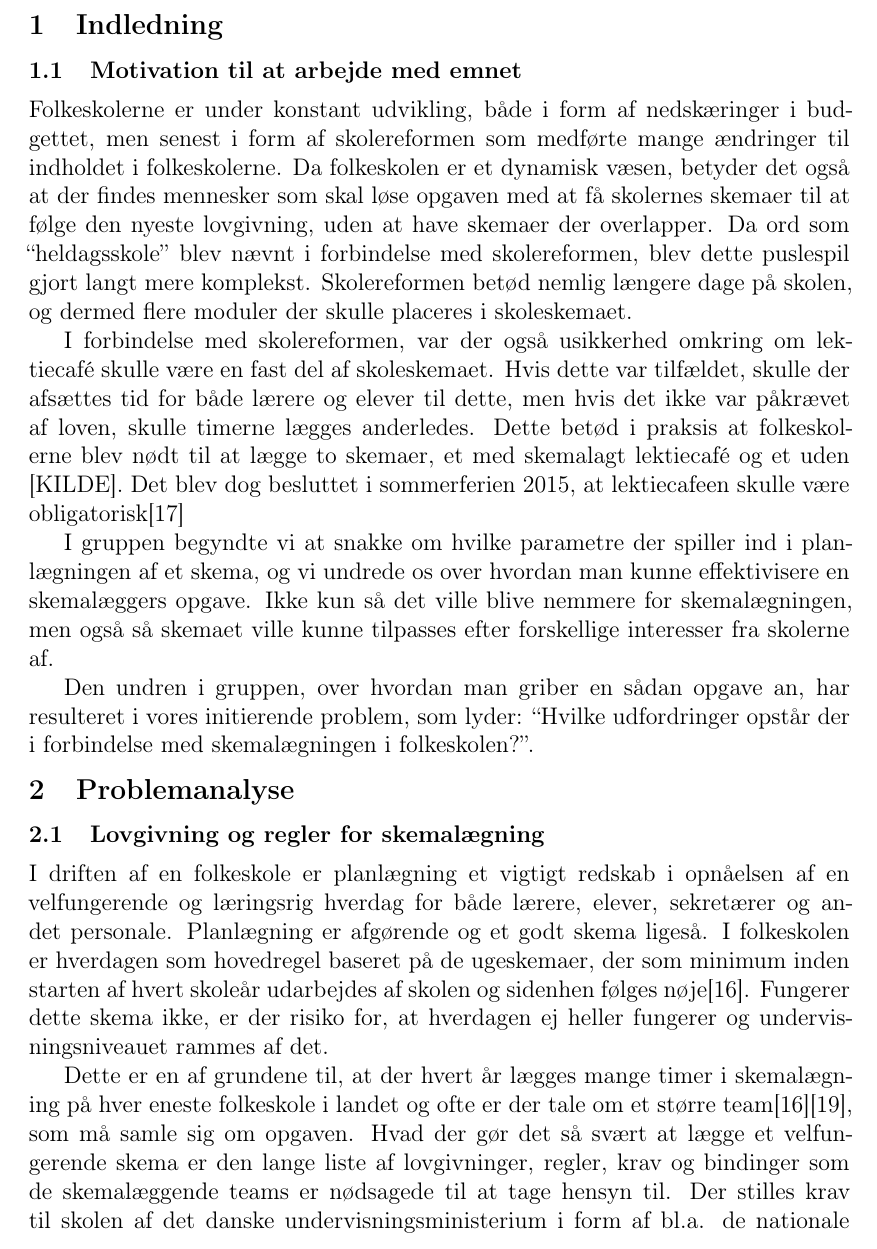
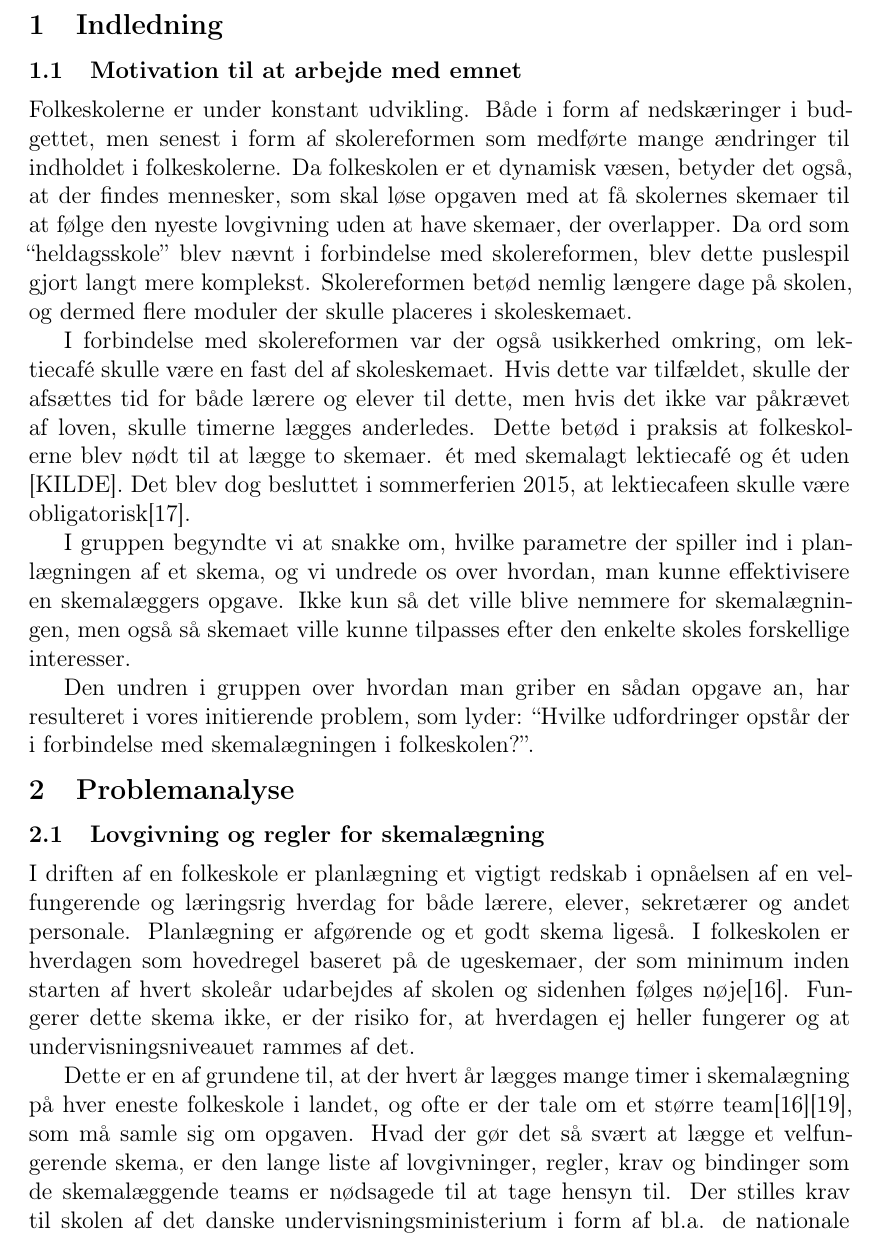
Before and after one commit to FoXsTeRDOTA/P1-AAU, a LaTeX document (Rapport/p1.tex, which reads Rapport/problemanalyse/indledning.tex, Rapport/problemanalyse/lovgivning_og_regler.tex): part of page 3 of 22, cut so that both start at the same text. Compiled offline with LaTeX, dvips and Ghostscript; a missing bibliography style is replaced by a similar one.

Commit message:
Rettelser til før Reformen

```diff
--- a/Rapport/problemanalyse/indledning.tex
+++ b/Rapport/problemanalyse/indledning.tex
@@ -1,8 +1,8 @@
 \subsection{Motivation til at arbejde med emnet}
-Folkeskolerne er under konstant udvikling, både i form af nedskæringer i budgettet, men senest i form af skolereformen som medførte mange ændringer til indholdet i folkeskolerne. Da folkeskolen er et dynamisk væsen, betyder det også at der findes mennesker som skal løse opgaven med at få skolernes skemaer til at følge den nyeste lovgivning, uden at have skemaer der overlapper. Da ord som ``heldagsskole'' blev nævnt i forbindelse med skolereformen, blev dette puslespil gjort langt mere komplekst. Skolereformen betød nemlig længere dage på skolen, og dermed flere moduler der skulle placeres i skoleskemaet.
+Folkeskolerne er under konstant udvikling. Både i form af nedskæringer i budgettet, men senest i form af skolereformen som medførte mange ændringer til indholdet i folkeskolerne. Da folkeskolen er et dynamisk væsen, betyder det også, at der findes mennesker, som skal løse opgaven med at få skolernes skemaer til at følge den nyeste lovgivning uden at have skemaer, der overlapper. Da ord som ``heldagsskole'' blev nævnt i forbindelse med skolereformen, blev dette puslespil gjort langt mere komplekst. Skolereformen betød nemlig længere dage på skolen, og dermed flere moduler der skulle placeres i skoleskemaet.
 
-I forbindelse med skolereformen, var der også usikkerhed omkring om lektiecaf\'e skulle være en fast del af skoleskemaet. Hvis dette var tilfældet, skulle der afsættes tid for både lærere og elever til dette, men hvis det ikke var påkrævet af loven, skulle timerne lægges anderledes. Dette betød i praksis at folkeskolerne blev nødt til at lægge to skemaer, et med skemalagt lektiecaf\'e og et uden [KILDE]. Det blev dog besluttet i sommerferien 2015, at lektiecafeen skulle være obligatorisk\cite{Lektiecafe}
+I forbindelse med skolereformen var der også usikkerhed omkring, om lektiecaf\'e skulle være en fast del af skoleskemaet. Hvis dette var tilfældet, skulle der afsættes tid for både lærere og elever til dette, men hvis det ikke var påkrævet af loven, skulle timerne lægges anderledes. Dette betød i praksis at folkeskolerne blev nødt til at lægge to skemaer. ét med skemalagt lektiecaf\'e og ét uden [KILDE]. Det blev dog besluttet i sommerferien 2015, at lektiecafeen skulle være obligatorisk\cite{Lektiecafe}.
 
-I gruppen begyndte vi at snakke om hvilke parametre der spiller ind i planlægningen af et skema, og vi undrede os over hvordan man kunne effektivisere en skemalæggers opgave. Ikke kun så det ville blive nemmere for skemalægningen, men også så skemaet ville kunne tilpasses efter forskellige interesser fra skolerne af.
+I gruppen begyndte vi at snakke om, hvilke parametre der spiller ind i planlægningen af et skema, og vi undrede os over hvordan, man kunne effektivisere en skemalæggers opgave. Ikke kun så det ville blive nemmere for skemalægningen, men også så skemaet ville kunne tilpasses efter den enkelte skoles forskellige interesser.
 
-Den undren i gruppen, over hvordan man griber en sådan opgave an, har resulteret i vores initierende problem, som lyder: ``Hvilke udfordringer opstår der i forbindelse med skemalægningen i folkeskolen?''.
+Den undren i gruppen over hvordan man griber en sådan opgave an, har resulteret i vores initierende problem, som lyder: ``Hvilke udfordringer opstår der i forbindelse med skemalægningen i folkeskolen?''.
--- a/Rapport/problemanalyse/lovgivning_og_regler.tex
+++ b/Rapport/problemanalyse/lovgivning_og_regler.tex
@@ -1,8 +1,8 @@
 \subsection{Lovgivning og regler for skemalægning}
 \label{Lovgivning og regler}
-I driften af en folkeskole er planlægning et vigtigt redskab i opnåelsen af en velfungerende og læringsrig hverdag for både lærere, elever, sekretærer og andet personale. Planlægning er afgørende og et godt skema ligeså. I folkeskolen er hverdagen som hovedregel baseret på de ugeskemaer, der som minimum inden starten af hvert skoleår udarbejdes af skolen og sidenhen følges nøje\cite{interview_Kaerby}. Fungerer dette skema ikke, er der risiko for, at hverdagen ej heller fungerer og undervisningsniveauet rammes af det.
+I driften af en folkeskole er planlægning et vigtigt redskab i opnåelsen af en velfungerende og læringsrig hverdag for både lærere, elever, sekretærer og andet personale. Planlægning er afgørende og et godt skema ligeså. I folkeskolen er hverdagen som hovedregel baseret på de ugeskemaer, der som minimum inden starten af hvert skoleår udarbejdes af skolen og sidenhen følges nøje\cite{interview_Kaerby}. Fungerer dette skema ikke, er der risiko for, at hverdagen ej heller fungerer og at undervisningsniveauet rammes af det.
 
-Dette er en af grundene til, at der hvert år lægges mange timer i skemalægning på hver eneste folkeskole i landet og ofte er der tale om et større team\cite{interview_Kaerby}\cite{interview_Tingstrup}, som må samle sig om opgaven. Hvad der gør det så svært at lægge et velfungerende skema er den lange liste af lovgivninger, regler, krav og bindinger som de skemalæggende teams er nødsagede til at tage hensyn til.  Der stilles krav til skolen af det danske undervisningsministerium i form af bl.a. de nationale Fælles Mål\cite{fmaal}, som skal være styrende for undervisningen og er mål for, hvad eleverne skal lære i de enkelte fag, men i særdeleshed folkeskolereformen og bekendtgørelsen af lov om folkeskolen\cite{Lovgivning} er styrende for skemalægningsprocessen. Under denne bekendtgørelse findes blandt andet en offentliggørelse af folkeskolernes minimums- og vejledende timetal (Bilag 2) for de enkelte fag og årgange, som skal følges. Dette giver skemalæggeren et udgangspunkt, men binder samtidig og gør processen mindre fleksibel. Desuden må der tages hensyn til lærernes arbejdstider, tid til forberedelse, skolens egne praktiske og pædagogiske krav og ønsker og i særdeles mange tilfælde, udefrakommende bindinger i form af lån af speciallokaler og så videre.
+Dette er en af grundene til, at der hvert år lægges mange timer i skemalægning på hver eneste folkeskole i landet, og ofte er der tale om et større team\cite{interview_Kaerby}\cite{interview_Tingstrup}, som må samle sig om opgaven. Hvad der gør det så svært at lægge et velfungerende skema, er den lange liste af lovgivninger, regler, krav og bindinger som de skemalæggende teams er nødsagede til at tage hensyn til. Der stilles krav til skolen af det danske undervisningsministerium i form af bl.a. de nationale Fælles Mål\cite{fmaal}, som skal være styrende for undervisningen og er mål for, hvad eleverne skal lære i de enkelte fag, men i særdeleshed folkeskolereformen og bekendtgørelsen af lov om folkeskolen\cite{Lovgivning} er styrende for skemalægningsprocessen. Under denne bekendtgørelse findes blandt andet en offentliggørelse af folkeskolernes minimums- og vejledende timetal (Bilag 2) for de enkelte fag og årgange, som skal følges. Dette giver skemalæggeren et udgangspunkt, men binder samtidig og gør processen mindre fleksibel. Desuden må der tages hensyn til lærernes arbejdstider, tid til forberedelse, skolens egne praktiske og pædagogiske krav og ønsker og, i særdeles mange tilfælde, udefrakommende bindinger i form af lån af speciallokaler og så videre.
 
 % Please add the following required packages to your document preamble:
 %\usepackage{graphicx}
```
